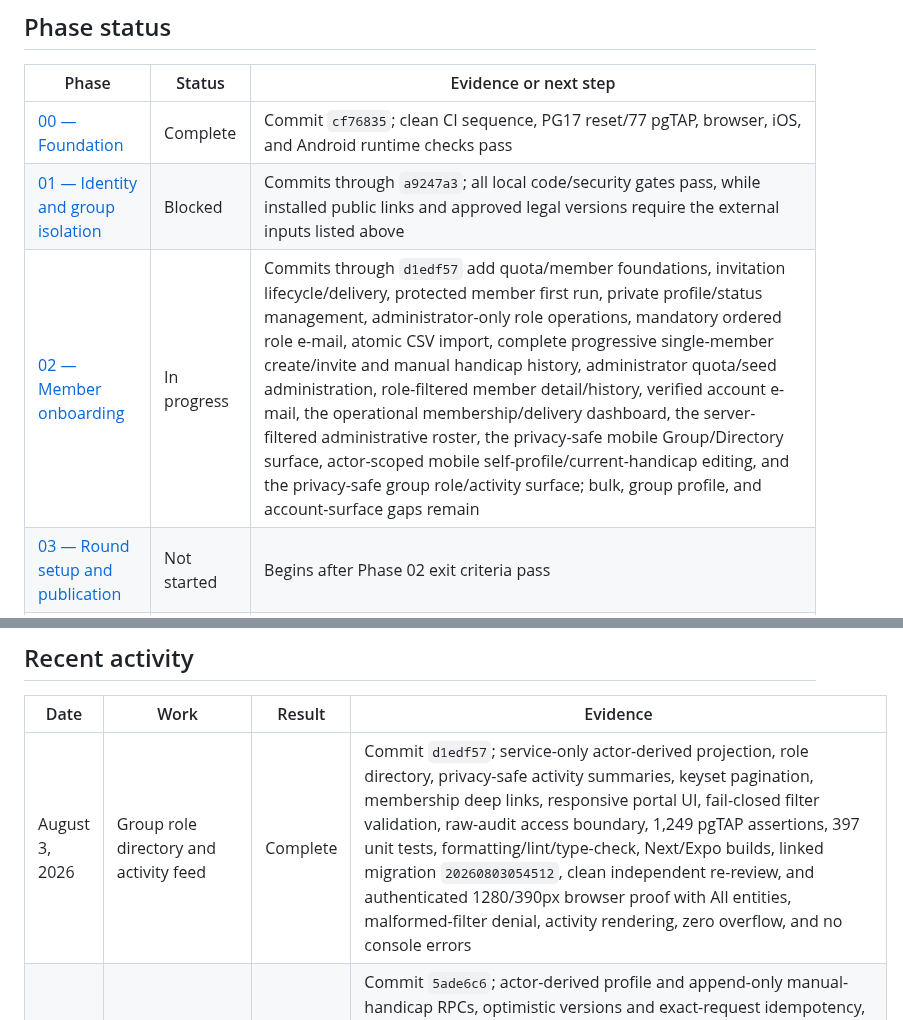
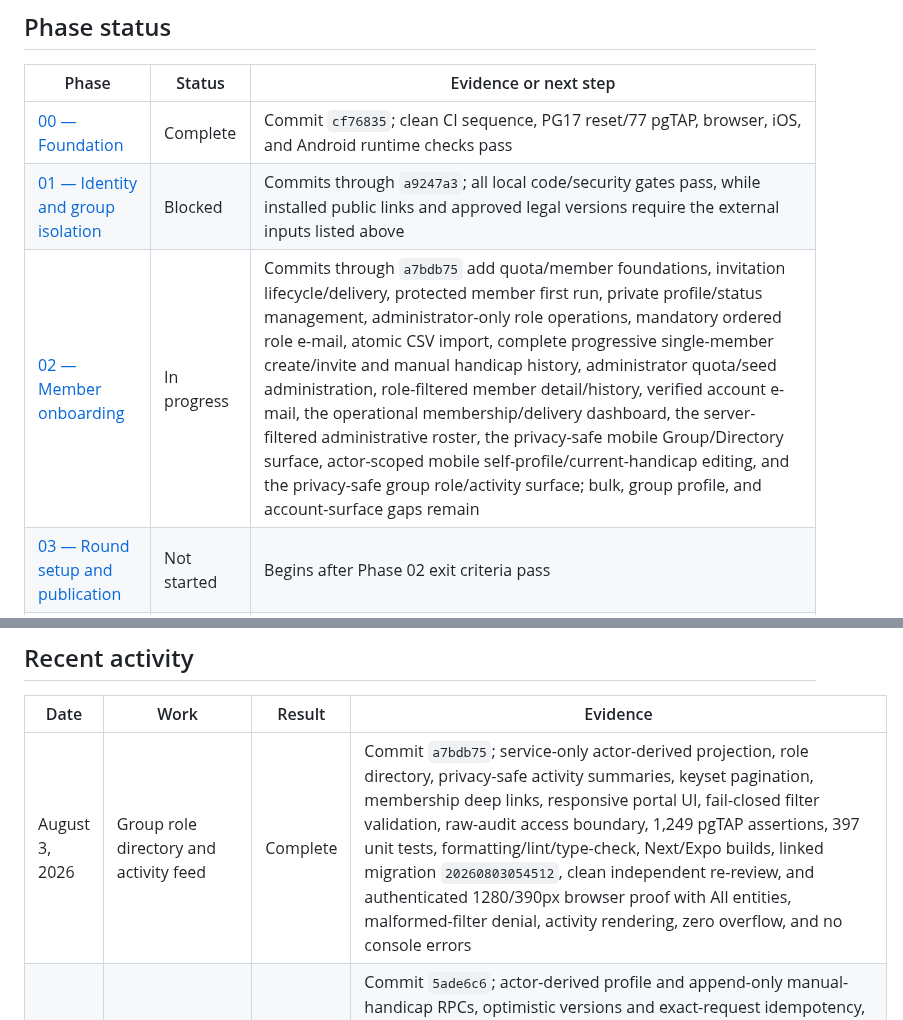
Before and after one commit to agordeev/greenroster, a Markdown page: docs/progress.md, 2 parts joined by grey strips. GitHub-like rendering.

Commit message:
docs: record group activity slice completion

```diff
--- a/docs/progress.md
+++ b/docs/progress.md
@@ -18,7 +18,7 @@ This is the live implementation ledger. [`master-spec.md`](./master-spec.md) def
 | -------------------------------------------------------------------------------- | ----------- | --------------------------------------------------------------------------------------------------------------------------------------------------------------------------------------------------------------------------------------------------------------------------------------------------------------------------------------------------------------------------------------------------------------------------------------------------------------------------------------------------------------------------------------------------------------------------------------------------------------------------------------------------------------------------------------------------------------------------------------------- |
 | [00 — Foundation](./phases/00-foundation.md)                                     | Complete    | Commit `cf76835`; clean CI sequence, PG17 reset/77 pgTAP, browser, iOS, and Android runtime checks pass                                                                                                                                                                                                                                                                                                                                                                                                                                                                                                                                                                                                                                       |
 | [01 — Identity and group isolation](./phases/01-identity-and-group-isolation.md) | Blocked     | Commits through `a9247a3`; all local code/security gates pass, while installed public links and approved legal versions require the external inputs listed above                                                                                                                                                                                                                                                                                                                                                                                                                                                                                                                                                                              |
-| [02 — Member onboarding](./phases/02-member-onboarding.md)                       | In progress | Commits through `d1edf57` add quota/member foundations, invitation lifecycle/delivery, protected member first run, private profile/status management, administrator-only role operations, mandatory ordered role e-mail, atomic CSV import, complete progressive single-member create/invite and manual handicap history, administrator quota/seed administration, role-filtered member detail/history, verified account e-mail, the operational membership/delivery dashboard, the server-filtered administrative roster, the privacy-safe mobile Group/Directory surface, actor-scoped mobile self-profile/current-handicap editing, and the privacy-safe group role/activity surface; bulk, group profile, and account-surface gaps remain |
+| [02 — Member onboarding](./phases/02-member-onboarding.md)                       | In progress | Commits through `a7bdb75` add quota/member foundations, invitation lifecycle/delivery, protected member first run, private profile/status management, administrator-only role operations, mandatory ordered role e-mail, atomic CSV import, complete progressive single-member create/invite and manual handicap history, administrator quota/seed administration, role-filtered member detail/history, verified account e-mail, the operational membership/delivery dashboard, the server-filtered administrative roster, the privacy-safe mobile Group/Directory surface, actor-scoped mobile self-profile/current-handicap editing, and the privacy-safe group role/activity surface; bulk, group profile, and account-surface gaps remain |
 | [03 — Round setup and publication](./phases/03-round-setup-and-publication.md)   | Not started | Begins after Phase 02 exit criteria pass                                                                                                                                                                                                                                                                                                                                                                                                                                                                                                                                                                                                                                                                                                      |
 | [04 — RSVP and guests](./phases/04-rsvp-and-guests.md)                           | Not started | Begins after Phase 03 exit criteria pass                                                                                                                                                                                                                                                                                                                                                                                                                                                                                                                                                                                                                                                                                                      |
 | [05 — Live round](./phases/05-live-round.md)                                     | Not started | Begins after Phase 04 exit criteria pass                                                                                                                                                                                                                                                                                                                                                                                                                                                                                                                                                                                                                                                                                                      |
@@ -29,7 +29,7 @@ This is the live implementation ledger. [`master-spec.md`](./master-spec.md) def
 
 | Date           | Work                                    | Result   | Evidence                                                                                                                                                                                                                                                                                                                                                                                                                                                                                                                                  |
 | -------------- | --------------------------------------- | -------- | ----------------------------------------------------------------------------------------------------------------------------------------------------------------------------------------------------------------------------------------------------------------------------------------------------------------------------------------------------------------------------------------------------------------------------------------------------------------------------------------------------------------------------------------- |
-| August 3, 2026 | Group role directory and activity feed  | Complete | Commit `d1edf57`; service-only actor-derived projection, role directory, privacy-safe activity summaries, keyset pagination, membership deep links, responsive portal UI, fail-closed filter validation, raw-audit access boundary, 1,249 pgTAP assertions, 397 unit tests, formatting/lint/type-check, Next/Expo builds, linked migration `20260803054512`, clean independent re-review, and authenticated 1280/390px browser proof with All entities, malformed-filter denial, activity rendering, zero overflow, and no console errors |
+| August 3, 2026 | Group role directory and activity feed  | Complete | Commit `a7bdb75`; service-only actor-derived projection, role directory, privacy-safe activity summaries, keyset pagination, membership deep links, responsive portal UI, fail-closed filter validation, raw-audit access boundary, 1,249 pgTAP assertions, 397 unit tests, formatting/lint/type-check, Next/Expo builds, linked migration `20260803054512`, clean independent re-review, and authenticated 1280/390px browser proof with All entities, malformed-filter denial, activity rendering, zero overflow, and no console errors |
 | July 27, 2026  | Mobile member self-profile editing      | Complete | Commit `5ade6c6`; actor-derived profile and append-only manual-handicap RPCs, optimistic versions and exact-request idempotency, tenant/recovery revalidation, redacted audit, clean independent re-review, clean PG17 reset and 31 files/1,215 pgTAP assertions, schema lint, hosted parity through 29 migrations, 391 unit tests, formatting/lint/type-check, Android/iOS/web Expo production export, and authenticated 390px persistence/accessibility/dirty-navigation proof with zero overflow                                       |
 | July 27, 2026  | Complete create/edit and handicap flow  | Complete | Commit `fab1cc2`; clean independent re-review, PostgreSQL 17 full suite of 30 files/1,173 pgTAP assertions, schema lint, 382 unit tests, formatting/lint/type-check, Next and all-platform Expo builds, hosted parity through 28 migrations, authenticated desktop and 390px browser proof for expanded private contact/address creation, enforced separate post-create handicap ordering, manual current/history/provenance/audit refresh, and zero horizontal overflow                                                                  |
 | July 27, 2026  | Mobile Group/Directory read surface     | Complete | Commit `f1dab79`; actor-derived authenticated RPC with active-tenant and field-level privacy enforcement, clean independent re-review, PG17 reset and 1,127 pgTAP assertions, schema lint, 372 unit tests, formatting/lint/type-check, Next and all-platform Expo builds, hosted parity through 27 migrations, authenticated 390px browser proof for Home/Profile navigation, full-name/alphabet filters and omitted private fields, plus a successful iOS 18.6 build and cold launch                                                     |
```
